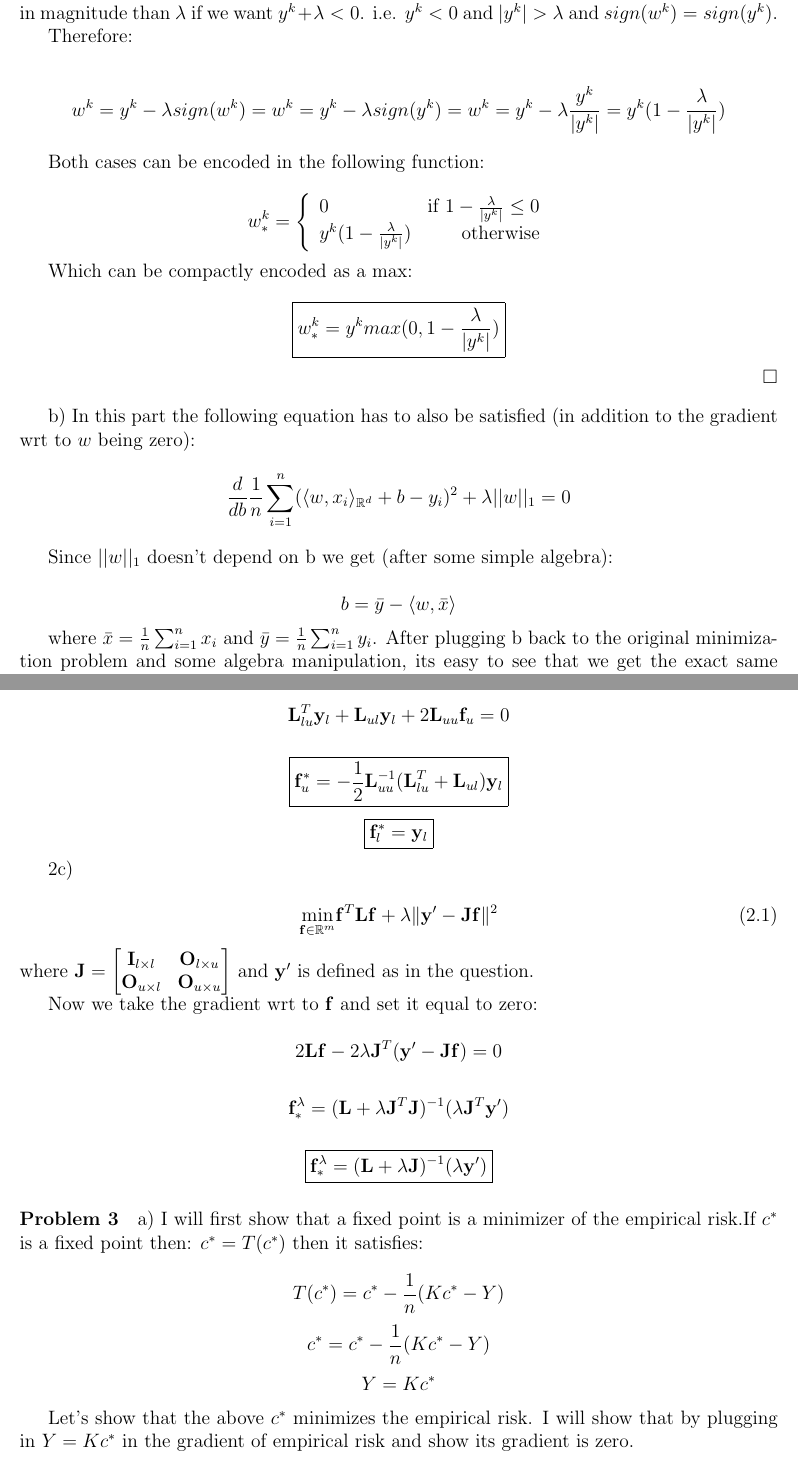
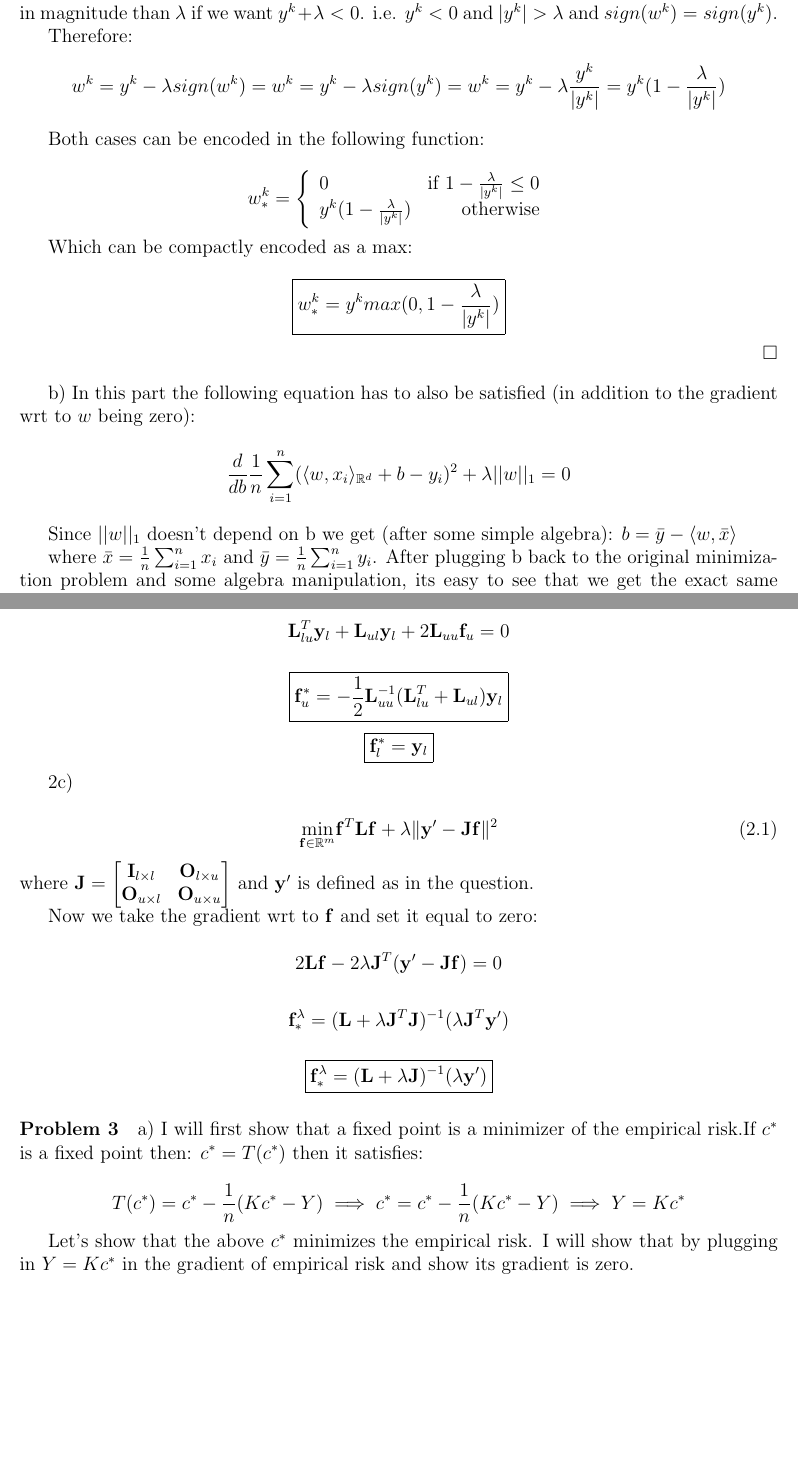
Before and after one commit to brando90/9520_pset_2, a LaTeX problem sheet (Miranda_Brando_9520_fall2014_pset2.tex): two parts of pages 2 and 4 of 10, joined at a grey line, cut so that both start at the same text, the shorter picture padded with empty space. Compiled offline with pdfLaTeX.

Commit message:
finished

```diff
--- a/Miranda_Brando_9520_fall2014_pset2.tex
+++ b/Miranda_Brando_9520_fall2014_pset2.tex
@@ -91,9 +90,7 @@ $$
 b) In this part the following equation has to also be satisfied (in addition to the gradient wrt to $w$ being zero):
 $$\frac{d}{db}\frac{1}{n}\sum_{i=1}^{n}(\langle w, x_i\rangle_{\mathbb{R}^d} +b - y_i)^2 + \lambda ||w||_1 = 0$$
 
-Since $||w||_1$ doesn't depend on b we get (after some simple algebra):
-
-$$b= \bar{y} -\langle w, \bar{x} \rangle$$
+Since $||w||_1$ doesn't depend on b we get (after some simple algebra): $b= \bar{y} -\langle w, \bar{x} \rangle$
 
 where $\bar{x} = \frac{1}{n}\sum^{n}_{i=1}x_i$ and $\bar{y} = \frac{1}{n}\sum^{n}_{i=1}y_i$. After plugging b back to the original minimization problem and some algebra manipulation, its easy to see that we get the exact same situation as in pset1 but with norm 1 instead of norm 2. i.e. we solve the same problem as in problem 1a) as in this p-set but with centered data $y^c$ and $x^c$.
 
@@ -289,9 +286,7 @@ $$
 a)
 I will first show that a fixed point is a minimizer of the empirical risk.If $c^*$ is a fixed point then: $ c^* = T(c^*) $ then it satisfies:
 
-$$ T(c^*) = c^* - \frac{1}{n}(Kc^*-Y) $$
-$$ c^* = c^* - \frac{1}{n}(Kc^*-Y) $$
-$$ Y = Kc^* $$
+$$ T(c^*) = c^* - \frac{1}{n}(Kc^*-Y) \implies  c^* = c^* - \frac{1}{n}(Kc^*-Y) \implies Y = Kc^* $$
 
 Let's show that the above $c^*$ minimizes the empirical risk. I will show that by plugging in $ Y = Kc^* $ in the gradient of empirical risk and show its gradient is zero.
 
```
Also changed, not shown: Miranda_Brando_9520_fall2014_pset2.pdf, Miranda_Brando_9520_fall2014_pset2.tex (7 more changed lines), 8 other files.
